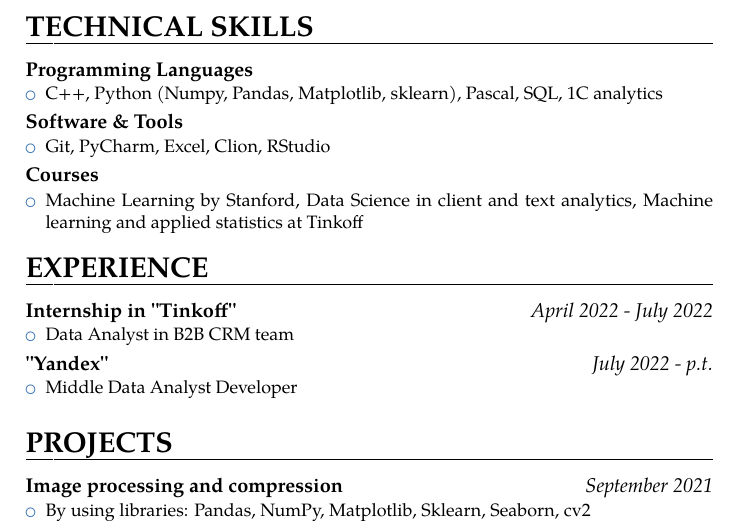
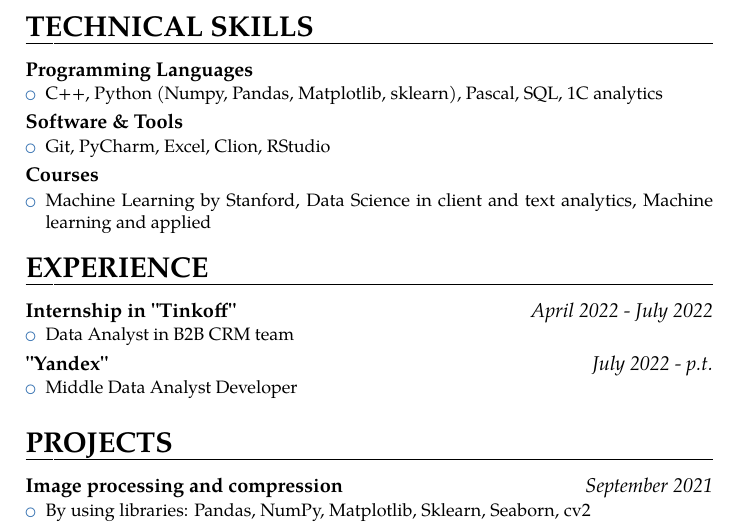
Before and after one commit to sabitov-git/CV-HSE, a LaTeX CV (cv.tex): part of the page, cut so that both start at the same text. Compiled offline with pdfLaTeX.

Commit message:
Update cv.tex

```diff
--- a/cv.tex
+++ b/cv.tex
@@ -113,7 +113,7 @@
 {\customcvproject{Courses}{}
 {\begin{itemize}
   \item Machine Learning by Stanford, Data Science in client and text analytics, Machine learning and applied
-statistics at Tinkoff
+%statistics at Tinkoff
 \end{itemize}
 }
 \section{EXPERIENCE}
```
